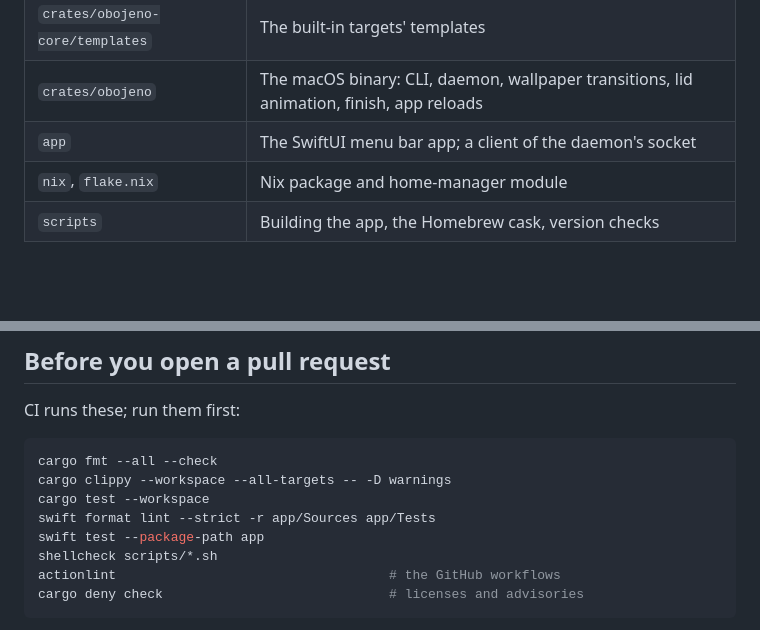
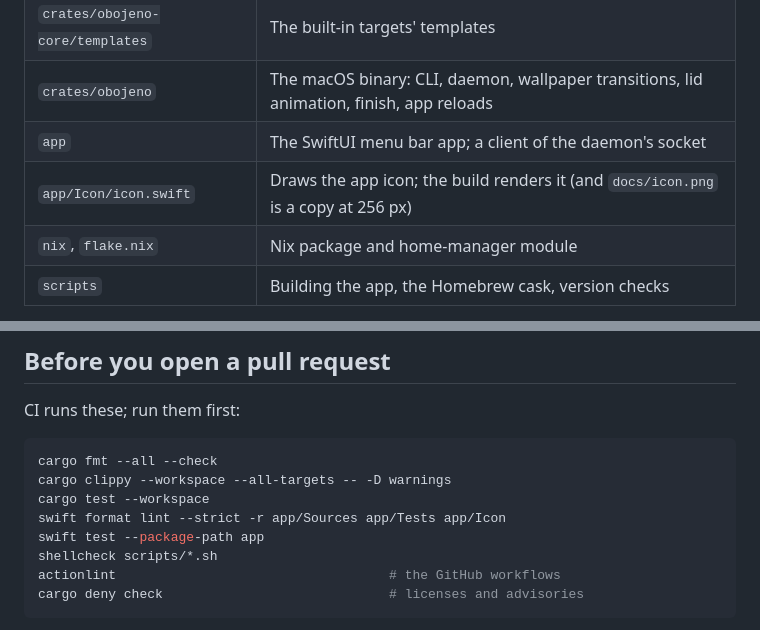
Before and after one commit to st1vc3/obojeno, a Markdown page: CONTRIBUTING.md, 2 parts joined by grey strips. Drawn GitHub-style; blank space fills up the shorter version.

```diff
--- a/CONTRIBUTING.md
+++ b/CONTRIBUTING.md
@@ -33,6 +33,7 @@ quit the app (or `pkill -f "obojeno.*daemon"`) and start the new one.
 | `crates/obojeno-core/templates` | The built-in targets' templates |
 | `crates/obojeno` | The macOS binary: CLI, daemon, wallpaper transitions, lid animation, finish, app reloads |
 | `app` | The SwiftUI menu bar app; a client of the daemon's socket |
+| `app/Icon/icon.swift` | Draws the app icon; the build renders it (and `docs/icon.png` is a copy at 256 px) |
 | `nix`, `flake.nix` | Nix package and home-manager module |
 | `scripts` | Building the app, the Homebrew cask, version checks |
 
@@ -47,7 +48,7 @@ CI runs these; run them first:
 cargo fmt --all --check
 cargo clippy --workspace --all-targets -- -D warnings
 cargo test --workspace
-swift format lint --strict -r app/Sources app/Tests
+swift format lint --strict -r app/Sources app/Tests app/Icon
 swift test --package-path app
 shellcheck scripts/*.sh
 actionlint                                   # the GitHub workflows
```
Also changed, not shown: README.md (+2 -0 lines), docs/icon.png (added), 3 other files.
